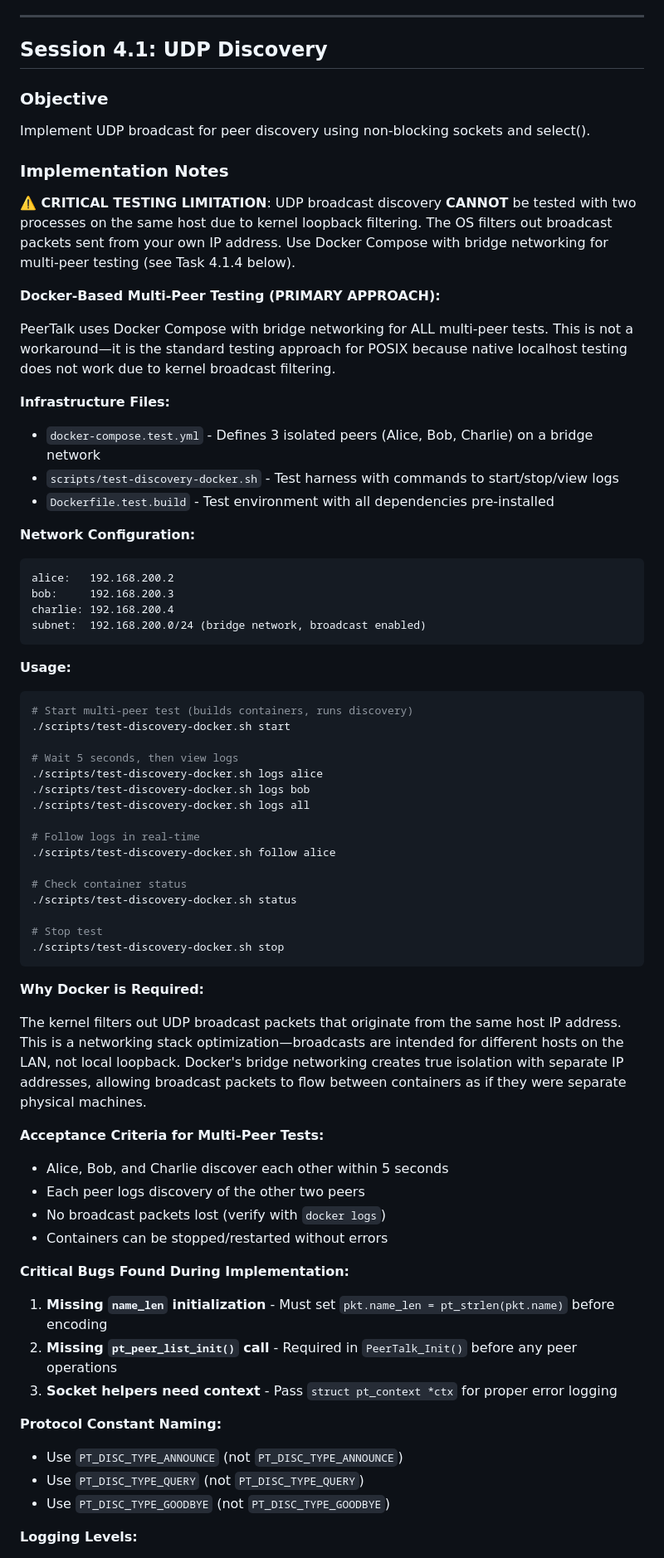
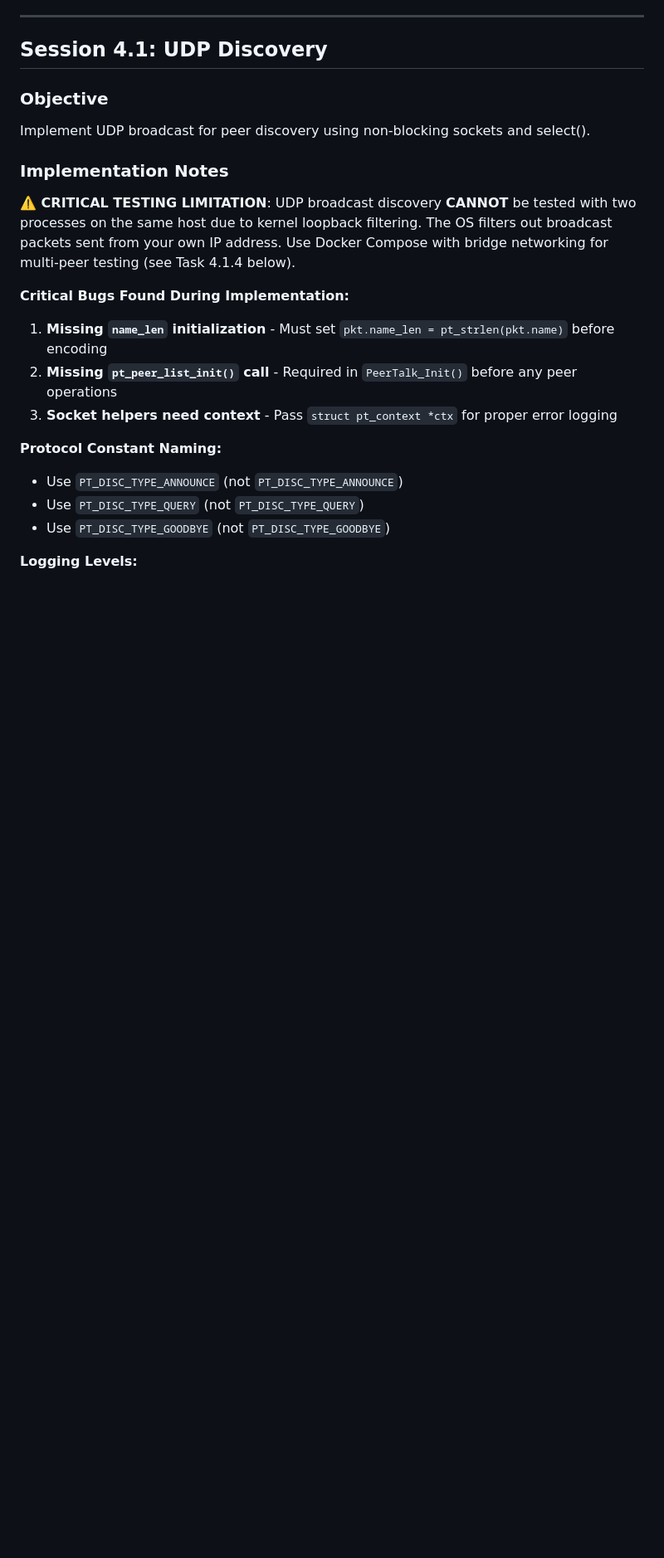
Before and after one commit to matthewdeaves/peertalk, a Markdown page: plan/PHASE-4-POSIX.md, the part around one of its changes. Shown at 83% size. GitHub-like rendering; blank space fills up the shorter version.

````diff
--- a/plan/PHASE-4-POSIX.md
+++ b/plan/PHASE-4-POSIX.md
@@ -186,53 +193,6 @@ Implement UDP broadcast for peer discovery using non-blocking sockets and select
 **⚠️ CRITICAL TESTING LIMITATION**: UDP broadcast discovery **CANNOT** be tested with two processes
 on the same host due to kernel loopback filtering. The OS filters out broadcast packets sent from
 your own IP address. Use Docker Compose with bridge networking for multi-peer testing (see Task 4.1.4 below).
-
-**Docker-Based Multi-Peer Testing (PRIMARY APPROACH):**
-
-PeerTalk uses Docker Compose with bridge networking for ALL multi-peer tests. This is not a workaround—it is the standard testing approach for POSIX because native localhost testing does not work due to kernel broadcast filtering.
-
-**Infrastructure Files:**
-- `docker-compose.test.yml` - Defines 3 isolated peers (Alice, Bob, Charlie) on a bridge network
-- `scripts/test-discovery-docker.sh` - Test harness with commands to start/stop/view logs
-- `Dockerfile.test.build` - Test environment with all dependencies pre-installed
-
-**Network Configuration:**
-```
-alice:   192.168.200.2
-bob:     192.168.200.3
-charlie: 192.168.200.4
-subnet:  192.168.200.0/24 (bridge network, broadcast enabled)
-```
-
-**Usage:**
-```bash
-# Start multi-peer test (builds containers, runs discovery)
-./scripts/test-discovery-docker.sh start
-
-# Wait 5 seconds, then view logs
-./scripts/test-discovery-docker.sh logs alice
-./scripts/test-discovery-docker.sh logs bob
-./scripts/test-discovery-docker.sh logs all
-
-# Follow logs in real-time
-./scripts/test-discovery-docker.sh follow alice
-
-# Check container status
-./scripts/test-discovery-docker.sh status
-
-# Stop test
-./scripts/test-discovery-docker.sh stop
-```
-
-**Why Docker is Required:**
-
-The kernel filters out UDP broadcast packets that originate from the same host IP address. This is a networking stack optimization—broadcasts are intended for different hosts on the LAN, not local loopback. Docker's bridge networking creates true isolation with separate IP addresses, allowing broadcast packets to flow between containers as if they were separate physical machines.
-
-**Acceptance Criteria for Multi-Peer Tests:**
-- Alice, Bob, and Charlie discover each other within 5 seconds
-- Each peer logs discovery of the other two peers
-- No broadcast packets lost (verify with `docker logs`)
-- Containers can be stopped/restarted without errors
 
 **Critical Bugs Found During Implementation:**
 1. **Missing `name_len` initialization** - Must set `pkt.name_len = pt_strlen(pkt.name)` before encoding
````
Also changed, not shown: other parts of plan/PHASE-4-POSIX.md (+34 -19 lines).
